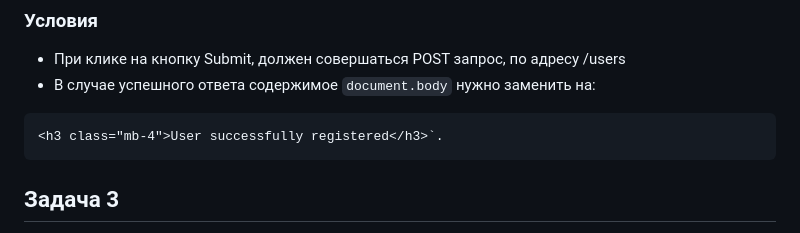
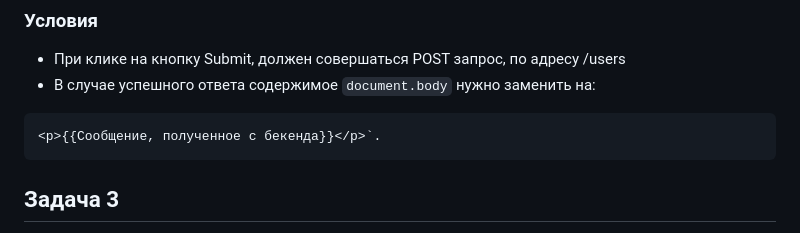
Before and after one commit to sseezov/l7-controlled-form-test-v1, a Markdown page: README.md, the part around the change. Rendered like a GitHub page.

````diff
--- a/README.md
+++ b/README.md
@@ -44,7 +44,7 @@ make run # запускается сервер и сборка
 - В случае успешного ответа содержимое `document.body` нужно заменить на:
 
 ```html
-<h3 class="mb-4">User successfully registered</h3>`.
+<p>{{Сообщение, полученное с бекенда}}</p>`.
 ```
 
 ## Задача 3
````
